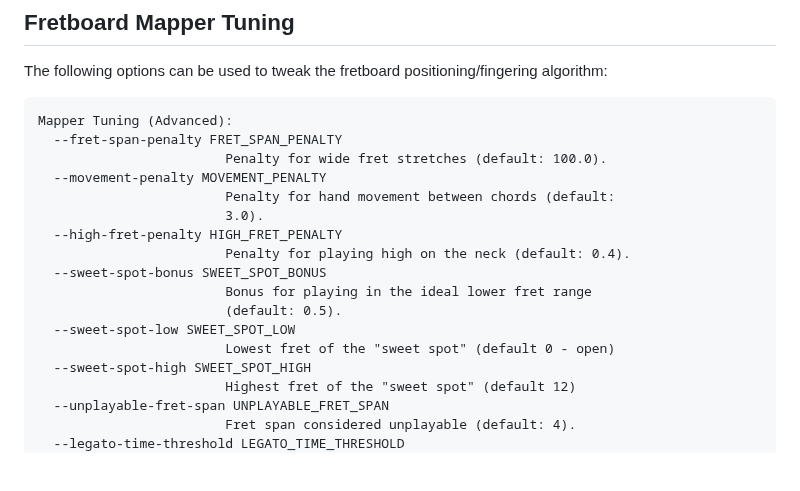
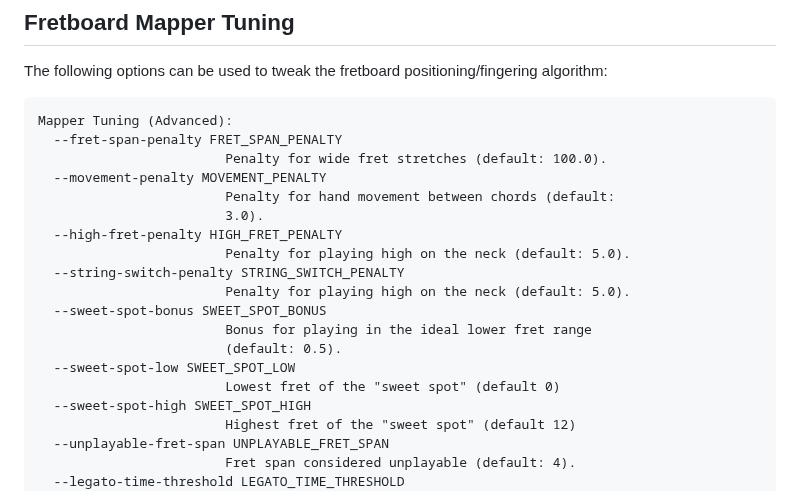
Before and after one commit to scottvr/gtrsnipe, a Markdown page: README.md, the part around one of its changes. GitHub-like rendering; blank space fills up the shorter version.

```diff
--- a/README.md
+++ b/README.md
@@ -177,12 +177,14 @@ Mapper Tuning (Advanced):
                         Penalty for hand movement between chords (default:
                         3.0).
   --high-fret-penalty HIGH_FRET_PENALTY
-                        Penalty for playing high on the neck (default: 0.4).
+                        Penalty for playing high on the neck (default: 5.0).
+  --string-switch-penalty STRING_SWITCH_PENALTY
+                        Penalty for playing high on the neck (default: 5.0).
   --sweet-spot-bonus SWEET_SPOT_BONUS
                         Bonus for playing in the ideal lower fret range
                         (default: 0.5).
   --sweet-spot-low SWEET_SPOT_LOW
-                        Lowest fret of the "sweet spot" (default 0 - open)
+                        Lowest fret of the "sweet spot" (default 0)
   --sweet-spot-high SWEET_SPOT_HIGH
                         Highest fret of the "sweet spot" (default 12)
   --unplayable-fret-span UNPLAYABLE_FRET_SPAN
```
Also changed, not shown: other parts of README.md (+1 -1 lines).
